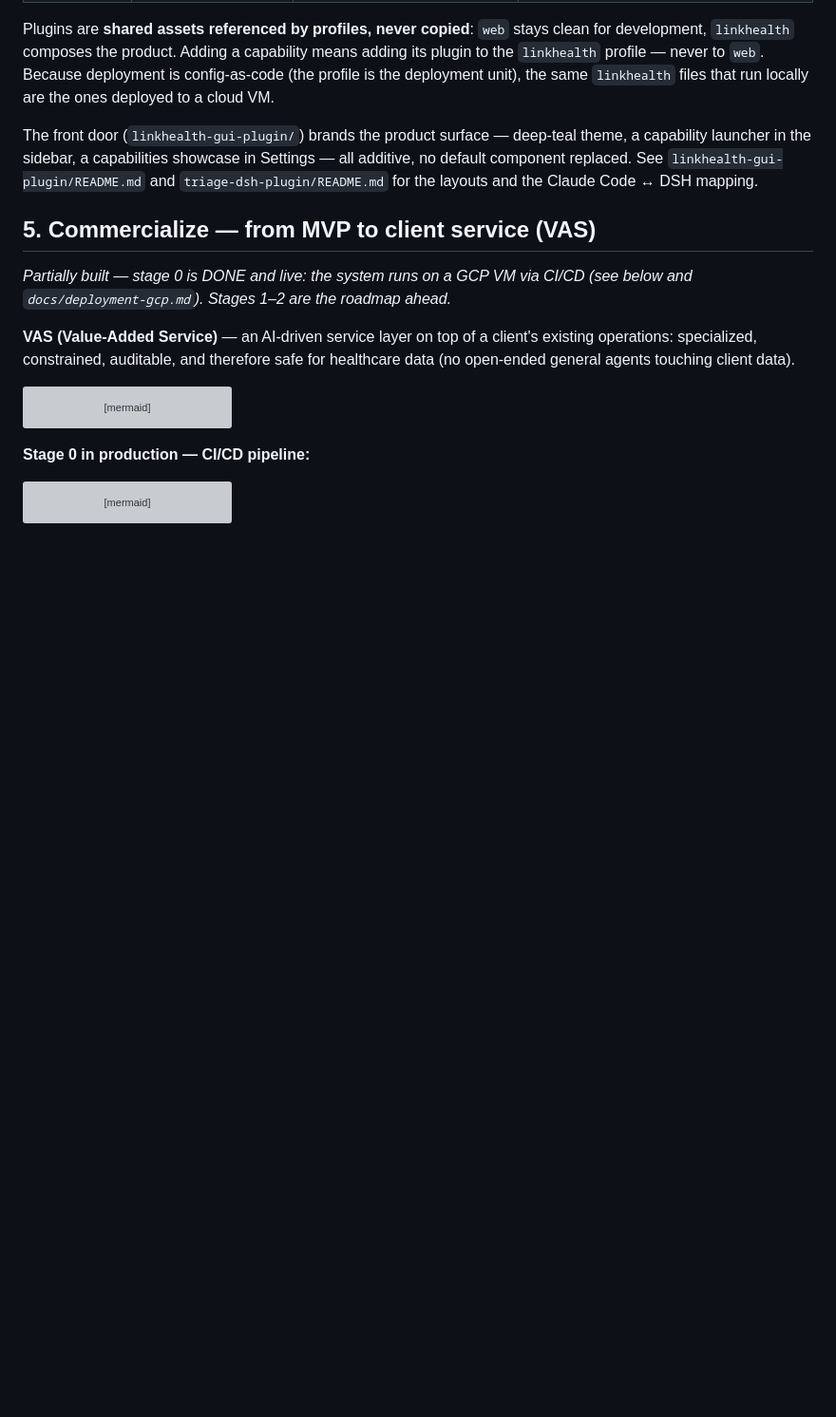
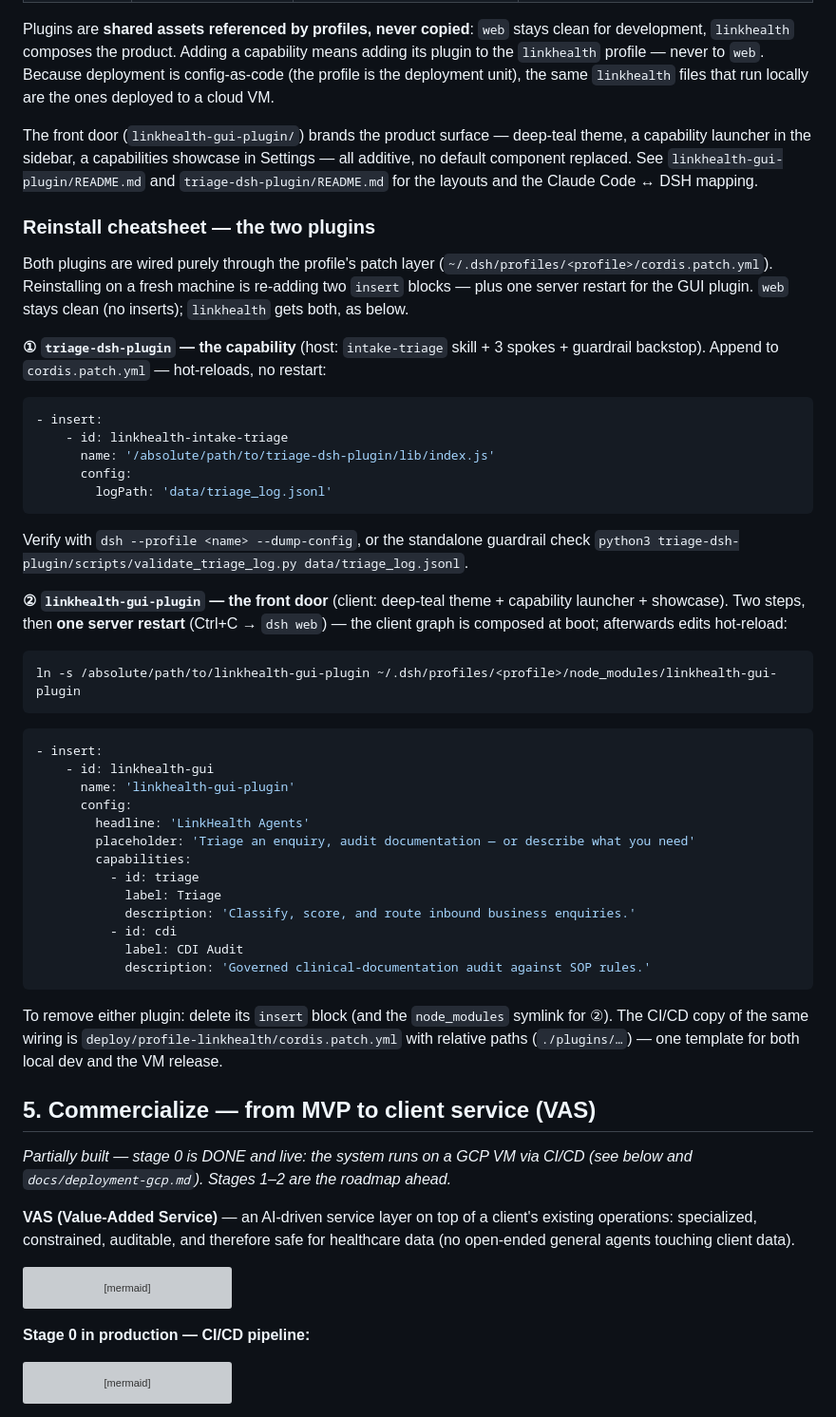
Before and after one commit to fmlin0429712024/linkhealth-triage, a Markdown page: README.md, the part around the change. Shown at 95% size. Drawn GitHub-style; blank space fills up the shorter version; grey boxes are pictures that could not be loaded.

Commit message:
README §4: add reinstall cheatsheet for the two DSH plugins (triage-dsh-plugin + linkhealth-gui-plugin)

````diff
--- a/README.md
+++ b/README.md
@@ -244,6 +244,58 @@ theme, a capability launcher in the sidebar, a capabilities showcase in Settings
 and `triage-dsh-plugin/README.md` for the layouts and the Claude Code ↔ DSH
 mapping.
 
+### Reinstall cheatsheet — the two plugins
+
+Both plugins are wired purely through the profile's patch layer
+(`~/.dsh/profiles/<profile>/cordis.patch.yml`). Reinstalling on a fresh machine
+is re-adding two `insert` blocks — plus one server restart for the GUI plugin.
+`web` stays clean (no inserts); `linkhealth` gets both, as below.
+
+**① `triage-dsh-plugin` — the capability** (host: `intake-triage` skill + 3
+spokes + guardrail backstop). Append to `cordis.patch.yml` — hot-reloads, no
+restart:
+
+```yaml
+- insert:
+    - id: linkhealth-intake-triage
+      name: '/absolute/path/to/triage-dsh-plugin/lib/index.js'
+      config:
+        logPath: 'data/triage_log.jsonl'
+```
+
+Verify with `dsh --profile <name> --dump-config`, or the standalone guardrail
+check `python3 triage-dsh-plugin/scripts/validate_triage_log.py data/triage_log.jsonl`.
+
+**② `linkhealth-gui-plugin` — the front door** (client: deep-teal theme +
+capability launcher + showcase). Two steps, then **one server restart**
+(Ctrl+C → `dsh web`) — the client graph is composed at boot; afterwards edits
+hot-reload:
+
+```sh
+ln -s /absolute/path/to/linkhealth-gui-plugin ~/.dsh/profiles/<profile>/node_modules/linkhealth-gui-plugin
+```
+
+```yaml
+- insert:
+    - id: linkhealth-gui
+      name: 'linkhealth-gui-plugin'
+      config:
+        headline: 'LinkHealth Agents'
+        placeholder: 'Triage an enquiry, audit documentation — or describe what you need'
+        capabilities:
+          - id: triage
+            label: Triage
+            description: 'Classify, score, and route inbound business enquiries.'
+          - id: cdi
+            label: CDI Audit
+            description: 'Governed clinical-documentation audit against SOP rules.'
+```
+
+To remove either plugin: delete its `insert` block (and the `node_modules`
+symlink for ②). The CI/CD copy of the same wiring is
+`deploy/profile-linkhealth/cordis.patch.yml` with relative paths (`./plugins/…`)
+— one template for both local dev and the VM release.
+
 ## 5. Commercialize — from MVP to client service (VAS)
 
 *Partially built — stage 0 is DONE and live: the system runs on a GCP VM via
````
